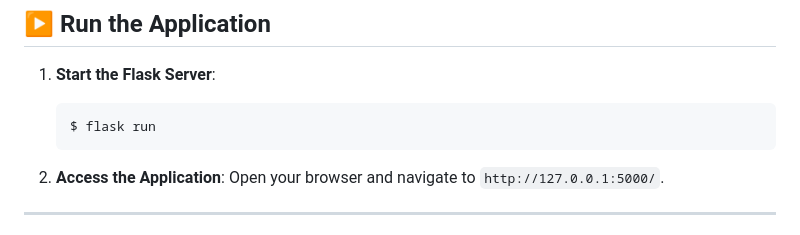
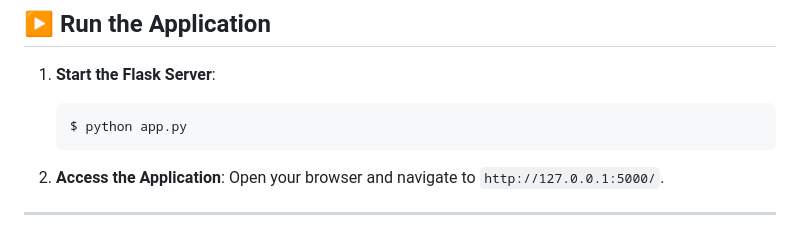
Before and after one commit to Nishant123455/Crop-Prediction, a Markdown page: README.md, the part around the change. GitHub-like rendering.

````diff
--- a/README.md
+++ b/README.md
@@ -74,7 +74,7 @@ $ pip install -r requirements.txt
 
 1. **Start the Flask Server**:
    ```bash
-   $ flask run
+   $ python app.py
    ```
 
 2. **Access the Application**:
````
